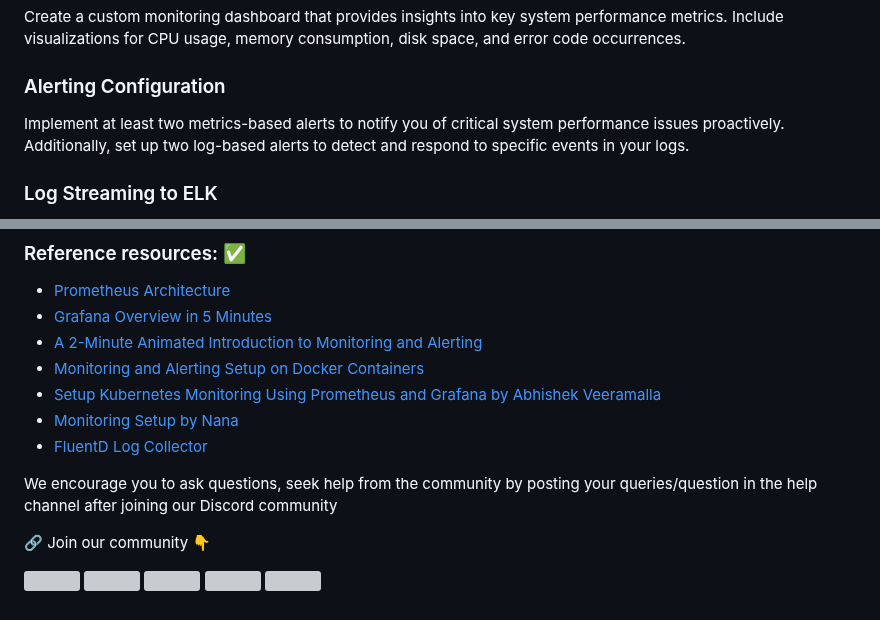
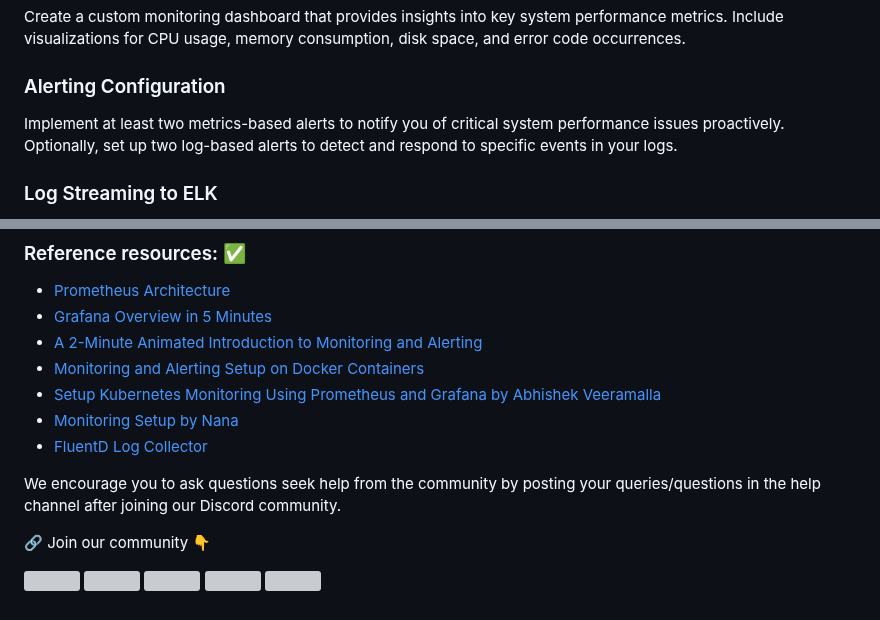
Before and after one commit to piyushsachdeva/10weeksofcloudops, a Markdown page: Week5/README.md, 2 parts joined by grey strips. Rendered like a GitHub page; grey boxes are pictures that could not be loaded.

```diff
--- a/Week5/README.md
+++ b/Week5/README.md
@@ -16,7 +16,7 @@ Create a custom monitoring dashboard that provides insights into key system perf
 
 ### Alerting Configuration
 
-Implement at least two metrics-based alerts to notify you of critical system performance issues proactively. Additionally, set up two log-based alerts to detect and respond to specific events in your logs.
+Implement at least two metrics-based alerts to notify you of critical system performance issues proactively. Optionally, set up two log-based alerts to detect and respond to specific events in your logs.
 
 ### Log Streaming to ELK
 
@@ -55,7 +55,7 @@ Optionally, you can create a screen recording or deploy a live website demonstra
 - [FluentD Log Collector](https://youtu.be/5ofsNyHZwWE)
 
 
-We encourage you to ask questions, seek help from the community by posting your queries/question in the help channel after joining our Discord community
+We encourage you to ask questions seek help from the community by posting your queries/questions in the help channel after joining our Discord community.
 
 🔗 Join our community 👇
 
```
